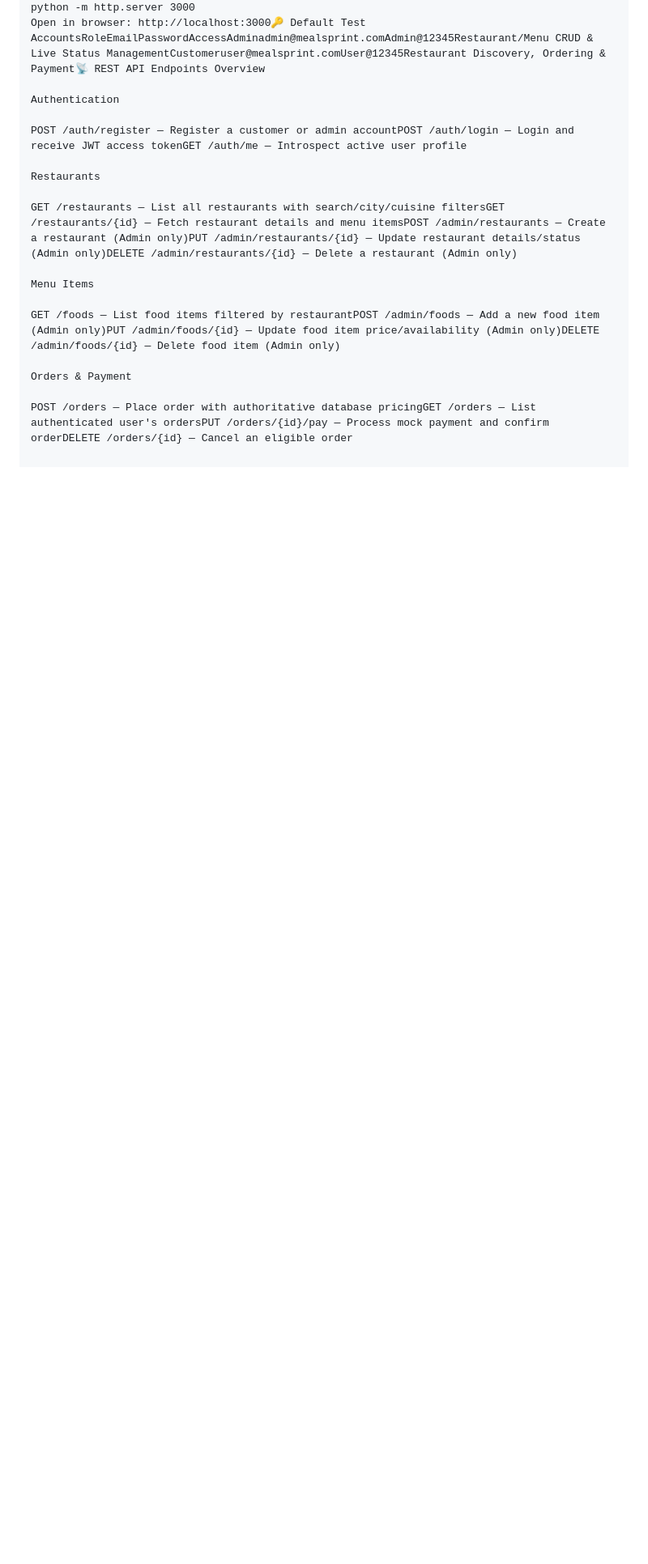
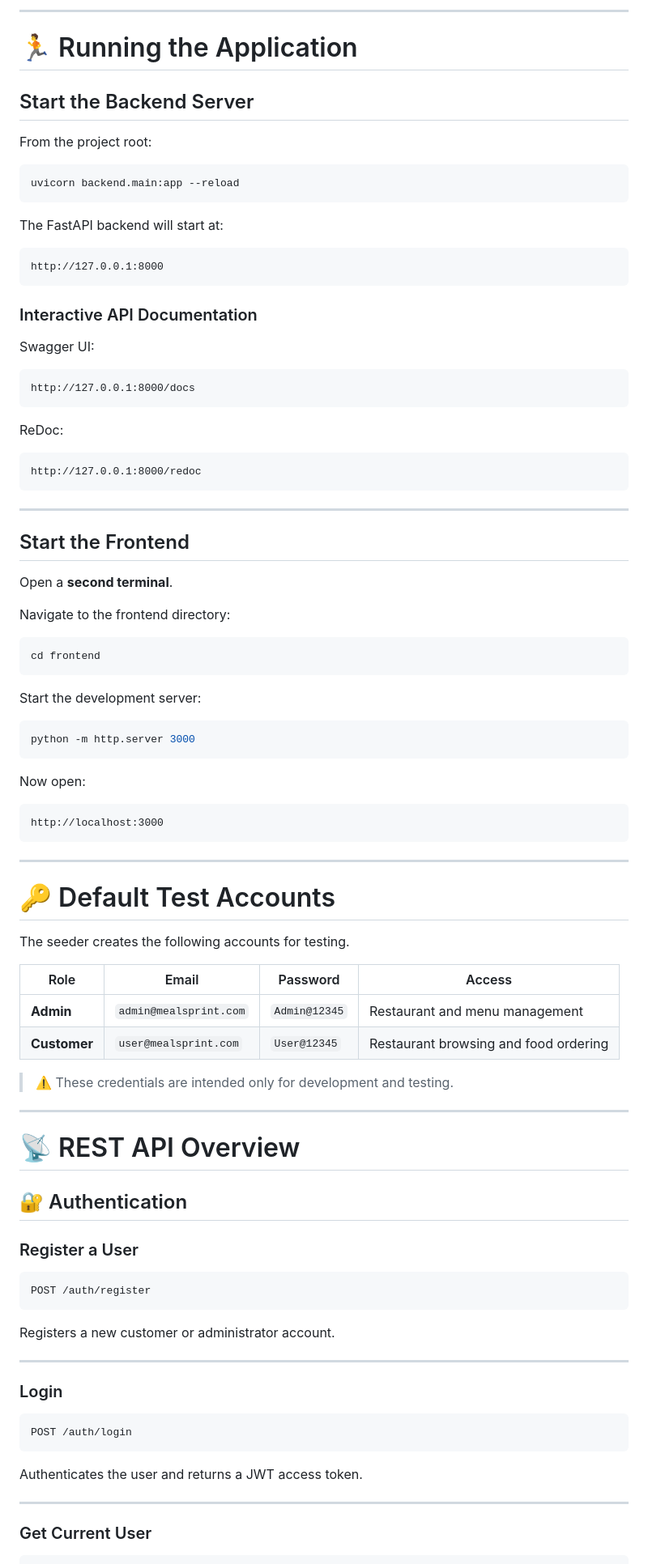
Before and after one commit to Abhishekke277/MealSprint, a Markdown page: README.md, the part around one of its changes. Shown at 81% size. GitHub-like rendering; blank space fills up the shorter version.

````diff
--- a/README.md
+++ b/README.md
@@ -71,18 +217,97 @@ Interactive API Documentation (Swagger UI): http://127.0.0.1:8000/docsStart Fron
+---
+
+# 🏃 Running the Application
+
+## Start the Backend Server
+
+From the project root:
+
+```bash
+uvicorn backend.main:app --reload
+```
+
+The FastAPI backend will start at:
+
+```text
+http://127.0.0.1:8000
+```
+
+### Interactive API Documentation
+
+Swagger UI:
+
+```text
+http://127.0.0.1:8000/docs
+```
+
+ReDoc:
+
+```text
+http://127.0.0.1:8000/redoc
+```
+
+---
+
+## Start the Frontend
+
+Open a **second terminal**.
+
+Navigate to the frontend directory:
+
+```bash
+cd frontend
+```
+
+Start the development server:
+
+```bash
 python -m http.server 3000
-Open in browser: http://localhost:3000🔑 Default Test AccountsRoleEmailPasswordAccessAdminadmin@mealsprint.comAdmin@12345Restaurant/Menu CRUD & Live Status ManagementCustomeruser@mealsprint.comUser@12345Restaurant Discovery, Ordering & Payment📡 REST API Endpoints Overview
+```
 
-Authentication
+Now open:
 
-POST /auth/register — Register a customer or admin accountPOST /auth/login — Login and receive JWT access tokenGET /auth/me — Introspect active user profile
+```text
+http://localhost:3000
+```
 
-Restaurants
+---
 
-GET /restaurants — List all restaurants with search/city/cuisine filtersGET /restaurants/{id} — Fetch restaurant details and menu itemsPOST /admin/restaurants — Create a restaurant (Admin only)PUT /admin/restaurants/{id} — Update restaurant details/status (Admin only)DELETE /admin/restaurants/{id} — Delete a restaurant (Admin only)
+# 🔑 Default Test Accounts
 
-Menu Items
+The seeder creates the following accounts for testing.
 
-GET /foods — List food items filtered by restaurantPOST /admin/foods — Add a new food item (Admin only)PUT /admin/foods/{id} — Update food item price/availability (Admin only)DELETE /admin/foods/{id} — Delete food item (Admin only)
+| Role         | Email                  | Password      | Access                                |
+| ------------ | ---------------------- | ------------- | ------------------------------------- |
+| **Admin**    | `admin@mealsprint.com` | `Admin@12345` | Restaurant and menu management        |
+| **Customer** | `user@mealsprint.com`  | `User@12345`  | Restaurant browsing and food ordering |
 
-Orders & Payment
+> ⚠️ These credentials are intended only for development and testing.
 
-POST /orders — Place order with authoritative database pricingGET /orders — List authenticated user's ordersPUT /orders/{id}/pay — Process mock payment and confirm orderDELETE /orders/{id} — Cancel an eligible order
+---
+
+# 📡 REST API Overview
+
+## 🔐 Authentication
+
+### Register a User
+
+```http
+POST /auth/register
+```
+
+Registers a new customer or administrator account.
+
+---
+
+### Login
+
+```http
+POST /auth/login
+```
+
+Authenticates the user and returns a JWT access token.
+
+---
+
+### Get Current User
+
````
Also changed, not shown: other parts of README.md (+455 -39 lines).
